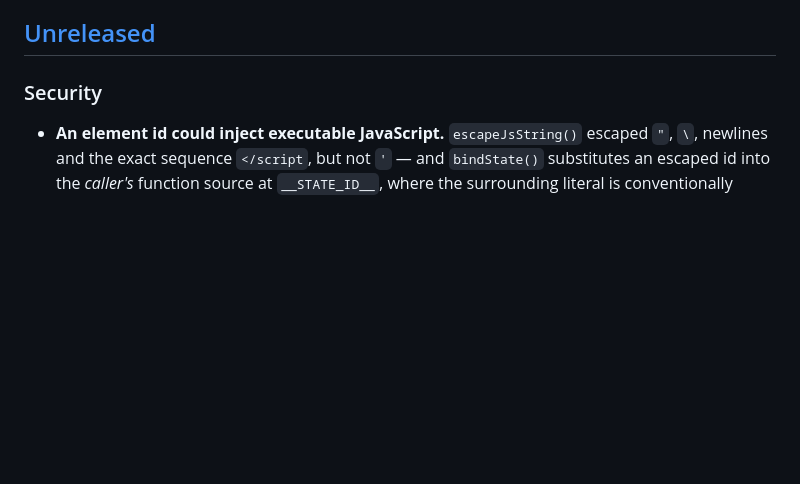
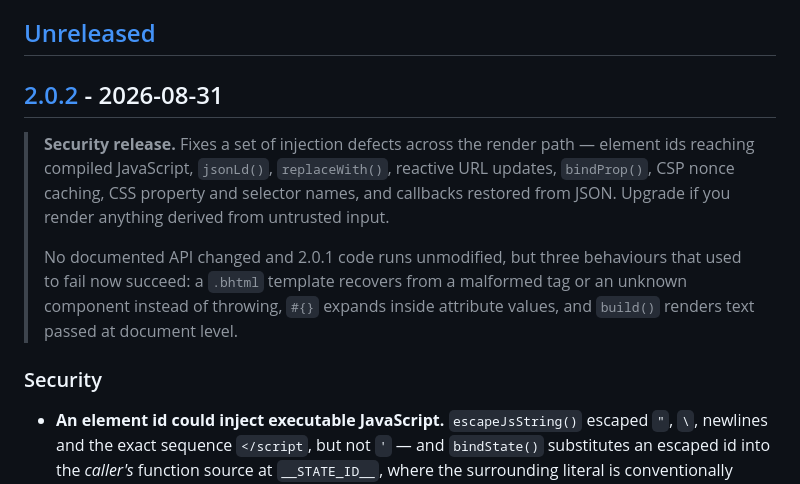
Before and after one commit to 0trebor0/buildhtml, a Markdown page: CHANGELOG.md, the part around one of its changes. Drawn GitHub-style; blank space fills up the shorter version.

```diff
--- a/CHANGELOG.md
+++ b/CHANGELOG.md
@@ -12,6 +12,19 @@ notes; entries for them are reconstructed from git history and are summaries
 rather than complete records.
 
 ## [Unreleased]
+
+## [2.0.2] - 2026-08-31
+
+> **Security release.** Fixes a set of injection defects across the render path —
+> element ids reaching compiled JavaScript, `jsonLd()`, `replaceWith()`, reactive
+> URL updates, `bindProp()`, CSP nonce caching, CSS property and selector names,
+> and callbacks restored from JSON. Upgrade if you render anything derived from
+> untrusted input.
+>
+> No documented API changed and 2.0.1 code runs unmodified, but three behaviours
+> that used to fail now succeed: a `.bhtml` template recovers from a malformed
+> tag or an unknown component instead of throwing, `#{}` expands inside attribute
+> values, and `build()` renders text passed at document level.
 
 ### Security
 
```
Also changed, not shown: other parts of CHANGELOG.md (+3 -1 lines), TASK_PROGRESS.md (+42 -0 lines).
